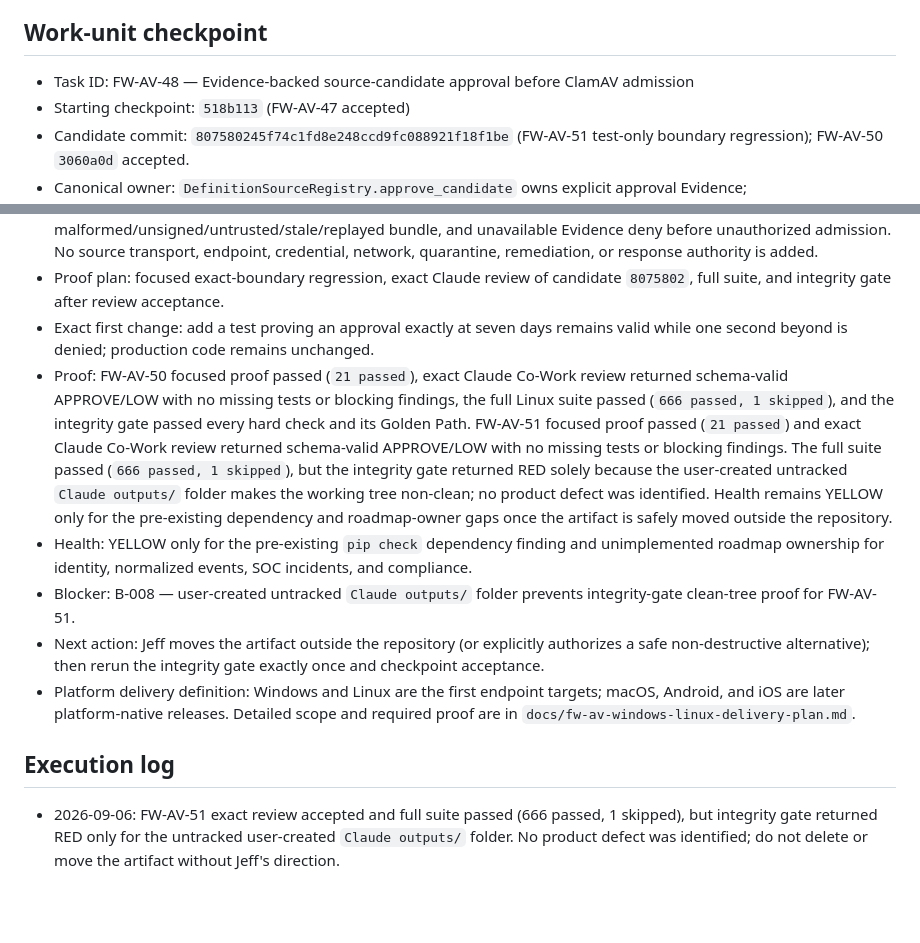
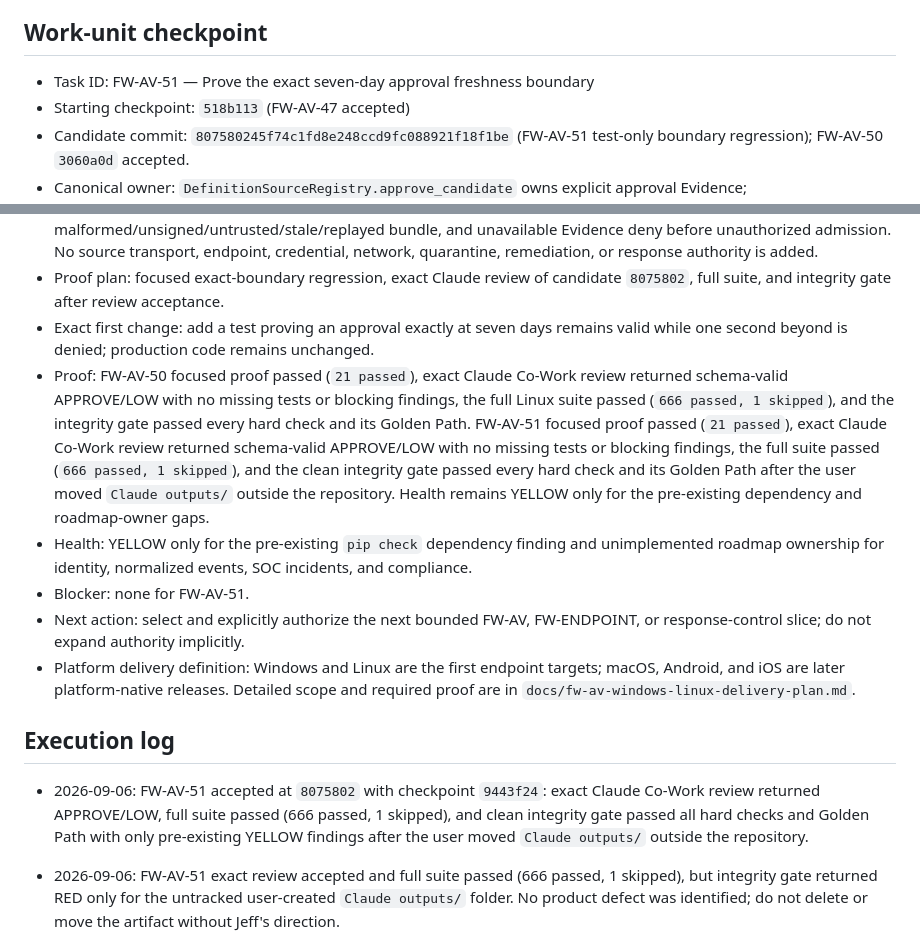
Before and after one commit to jeffvato/forgewarden, a Markdown page: SWARM_STATUS.md, 2 parts joined by grey strips. GitHub-like rendering; blank space fills up the shorter version.

Commit message:
Accept FW-AV freshness boundary proof

```diff
--- a/SWARM_STATUS.md
+++ b/SWARM_STATUS.md
@@ -28,7 +28,7 @@ On every restart or continuation:
 
 ## Work-unit checkpoint
 
-- Task ID: FW-AV-48 — Evidence-backed source-candidate approval before ClamAV admission
+- Task ID: FW-AV-51 — Prove the exact seven-day approval freshness boundary
 - Starting checkpoint: `518b113` (FW-AV-47 accepted)
 - Candidate commit: `807580245f74c1fd8e248ccd9fc088921f18f1be` (FW-AV-51 test-only boundary regression); FW-AV-50 `3060a0d` accepted.
 - Canonical owner: `DefinitionSourceRegistry.approve_candidate` owns explicit approval Evidence; `admit_clamav_signed_bundle` enforces exact approval/candidate binding. FW-KEYS, `TrustedSignatureCatalog`, `DurableCatalogSequenceStore`, and canonical audit remain the only verification/catalog/anti-rollback owners.
@@ -36,13 +36,15 @@ On every restart or continuation:
 - Negative paths: missing/direct/foreign approvals, candidate or payload mismatch, future approval, pre-review approval, malformed/unsigned/untrusted/stale/replayed bundle, and unavailable Evidence deny before unauthorized admission. No source transport, endpoint, credential, network, quarantine, remediation, or response authority is added.
 - Proof plan: focused exact-boundary regression, exact Claude review of candidate `8075802`, full suite, and integrity gate after review acceptance.
 - Exact first change: add a test proving an approval exactly at seven days remains valid while one second beyond is denied; production code remains unchanged.
-- Proof: FW-AV-50 focused proof passed (`21 passed`), exact Claude Co-Work review returned schema-valid APPROVE/LOW with no missing tests or blocking findings, the full Linux suite passed (`666 passed, 1 skipped`), and the integrity gate passed every hard check and its Golden Path. FW-AV-51 focused proof passed (`21 passed`) and exact Claude Co-Work review returned schema-valid APPROVE/LOW with no missing tests or blocking findings. The full suite passed (`666 passed, 1 skipped`), but the integrity gate returned RED solely because the user-created untracked `Claude outputs/` folder makes the working tree non-clean; no product defect was identified. Health remains YELLOW only for the pre-existing dependency and roadmap-owner gaps once the artifact is safely moved outside the repository.
+- Proof: FW-AV-50 focused proof passed (`21 passed`), exact Claude Co-Work review returned schema-valid APPROVE/LOW with no missing tests or blocking findings, the full Linux suite passed (`666 passed, 1 skipped`), and the integrity gate passed every hard check and its Golden Path. FW-AV-51 focused proof passed (`21 passed`), exact Claude Co-Work review returned schema-valid APPROVE/LOW with no missing tests or blocking findings, the full suite passed (`666 passed, 1 skipped`), and the clean integrity gate passed every hard check and its Golden Path after the user moved `Claude outputs/` outside the repository. Health remains YELLOW only for the pre-existing dependency and roadmap-owner gaps.
 - Health: YELLOW only for the pre-existing `pip check` dependency finding and unimplemented roadmap ownership for identity, normalized events, SOC incidents, and compliance.
-- Blocker: B-008 — user-created untracked `Claude outputs/` folder prevents integrity-gate clean-tree proof for FW-AV-51.
-- Next action: Jeff moves the artifact outside the repository (or explicitly authorizes a safe non-destructive alternative); then rerun the integrity gate exactly once and checkpoint acceptance.
+- Blocker: none for FW-AV-51.
+- Next action: select and explicitly authorize the next bounded FW-AV, FW-ENDPOINT, or response-control slice; do not expand authority implicitly.
 - Platform delivery definition: Windows and Linux are the first endpoint targets; macOS, Android, and iOS are later platform-native releases. Detailed scope and required proof are in `docs/fw-av-windows-linux-delivery-plan.md`.
 
 ## Execution log
+
+- 2026-09-06: FW-AV-51 accepted at `8075802` with checkpoint `9443f24`: exact Claude Co-Work review returned APPROVE/LOW, full suite passed (666 passed, 1 skipped), and clean integrity gate passed all hard checks and Golden Path with only pre-existing YELLOW findings after the user moved `Claude outputs/` outside the repository.
 
 - 2026-09-06: FW-AV-51 exact review accepted and full suite passed (666 passed, 1 skipped), but integrity gate returned RED only for the untracked user-created `Claude outputs/` folder. No product defect was identified; do not delete or move the artifact without Jeff's direction.
 
```
Also changed, not shown: BLOCKERS.md (+4 -4 lines).
